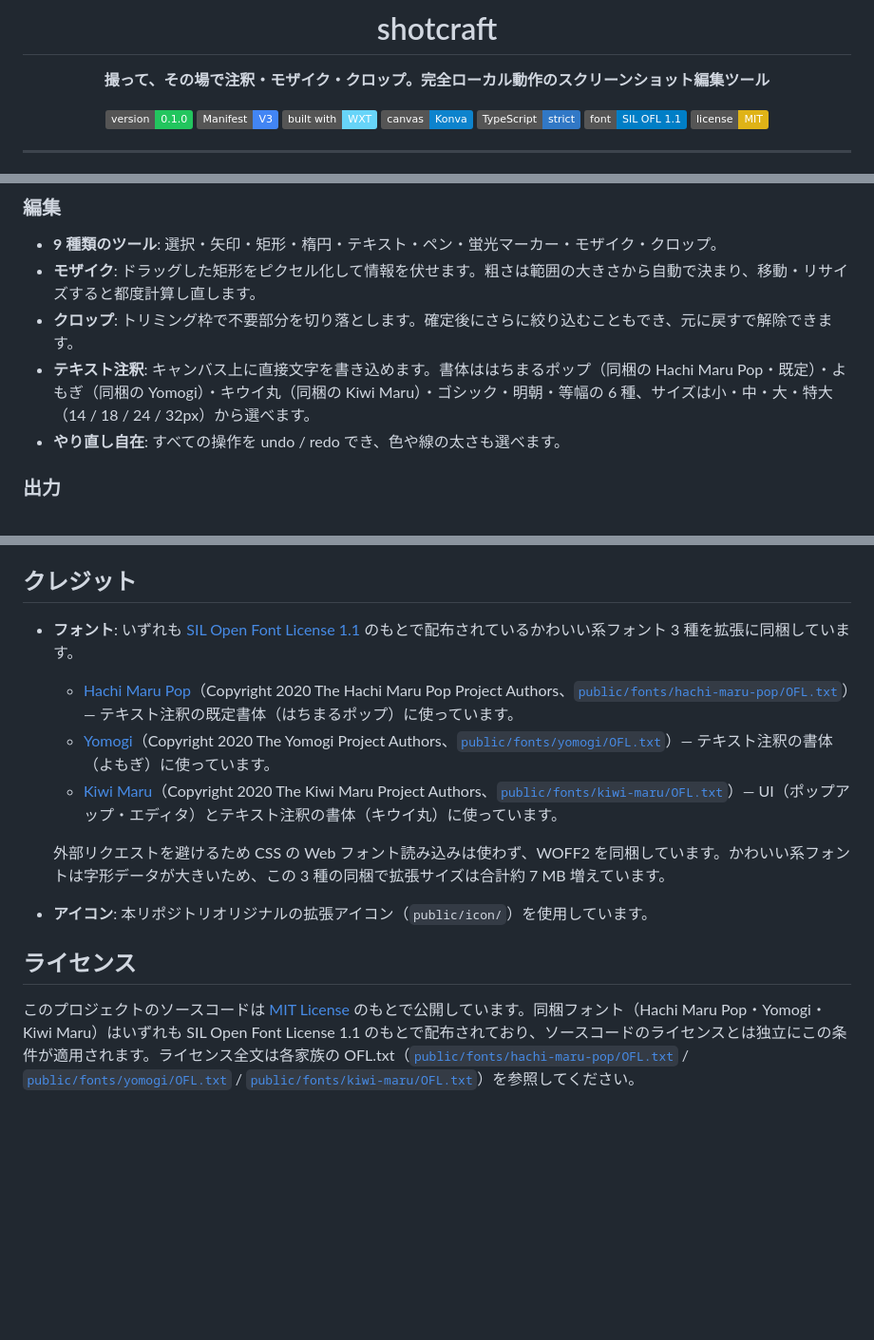
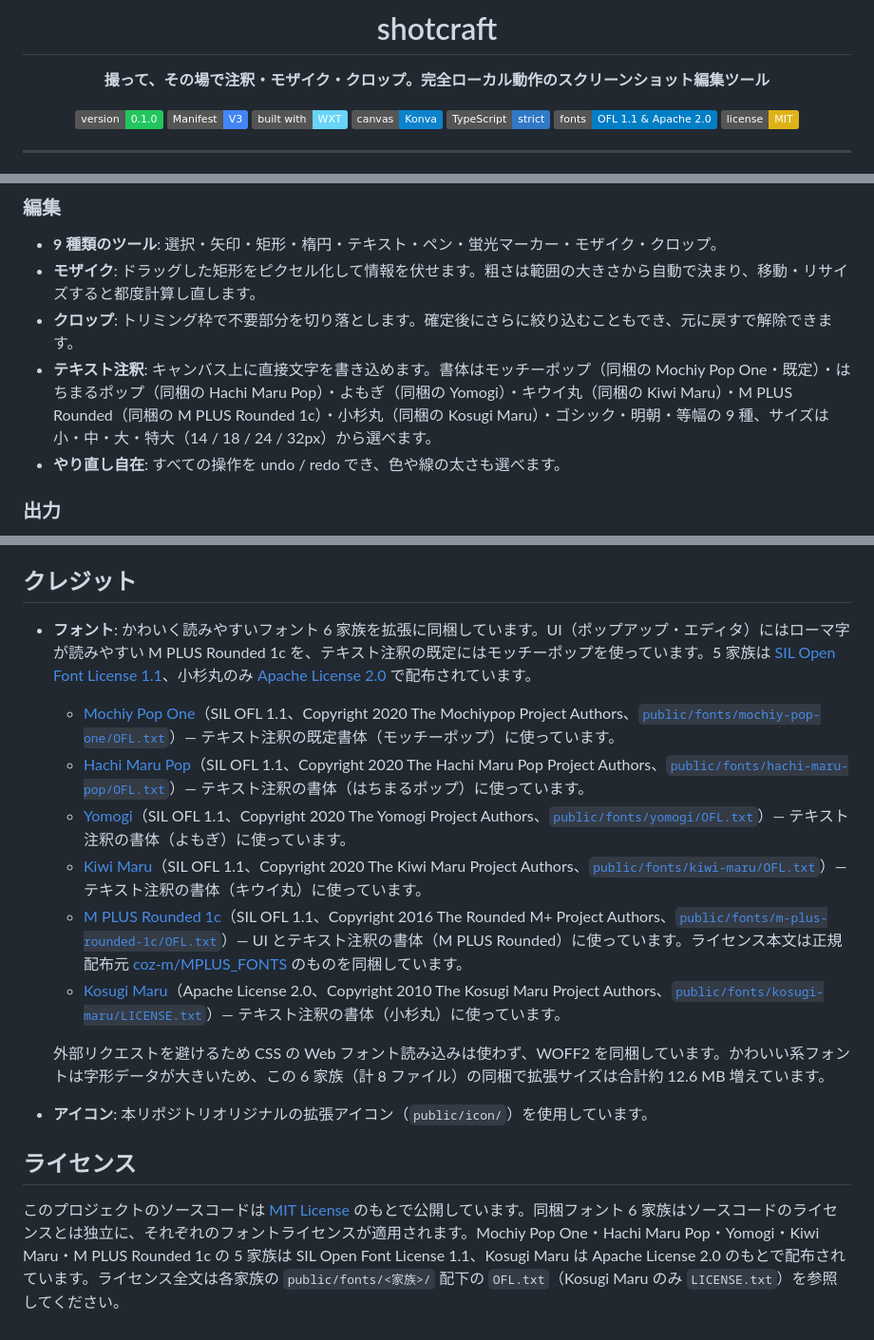
Before and after one commit to joe41203/shotcraft, a Markdown page: README.md, 3 parts joined by grey strips. Shown at 95% size. Drawn GitHub-style; badges without logos; blank space fills up the shorter version.

Commit message:
docs: README のフォント構成とクレジットを6種構成に更新
同梱フォントを6家族に拡張したことに合わせて README を更新する。

- クレジット節: 6家族（Mochiy Pop One / Hachi Maru Pop / Yomogi /
  Kiwi Maru / M PLUS Rounded 1c / Kosugi Maru）を列挙。各家族の著作権者と
  ライセンス種別（5家族 SIL OFL 1.1、Kosugi Maru のみ Apache 2.0）を
  同梱ライセンスファイルで裏取りして記載。UI は M PLUS Rounded 1c、
  注釈既定はモッチーポップである旨と、同梱サイズが合計約 12.6MB 増える旨を注記。
- 機能説明の書体一覧を9種（かわいい6＋ゴシック/明朝/等幅）に更新。
- 構成図・ライセンス節・ライセンスバッジ（OFL 1.1 & Apache 2.0）を追随。

Claude-Session: https://claude.ai/code/session_01Ne7S7FYvxES3vi5QQnMRMT

```diff
--- a/README.md
+++ b/README.md
@@ -11,7 +11,7 @@
 [![Built with WXT](https://img.shields.io/badge/built%20with-WXT-67d4f8)](https://wxt.dev/)
 [![Konva](https://img.shields.io/badge/canvas-Konva-0d83cd)](https://konvajs.org/)
 [![TypeScript](https://img.shields.io/badge/TypeScript-strict-3178c6)](https://www.typescriptlang.org/)
-[![font: SIL OFL 1.1](https://img.shields.io/badge/font-SIL%20OFL%201.1-informational)](public/fonts/hachi-maru-pop/OFL.txt)
+[![fonts: OFL 1.1 & Apache 2.0](https://img.shields.io/badge/fonts-OFL%201.1%20%26%20Apache%202.0-informational)](public/fonts/)
 [![license: MIT](https://img.shields.io/badge/license-MIT-yellow)](./LICENSE)
 
 <!--
@@ -49,7 +49,7 @@ shotcraft は、いま見ているタブを撮影し、そのまま**矢印・
 - **9 種類のツール**: 選択・矢印・矩形・楕円・テキスト・ペン・蛍光マーカー・モザイク・クロップ。
 - **モザイク**: ドラッグした矩形をピクセル化して情報を伏せます。粗さは範囲の大きさから自動で決まり、移動・リサイズすると都度計算し直します。
 - **クロップ**: トリミング枠で不要部分を切り落とします。確定後にさらに絞り込むこともでき、元に戻すで解除できます。
-- **テキスト注釈**: キャンバス上に直接文字を書き込めます。書体ははちまるポップ（同梱の Hachi Maru Pop・既定）・よもぎ（同梱の Yomogi）・キウイ丸（同梱の Kiwi Maru）・ゴシック・明朝・等幅の 6 種、サイズは小・中・大・特大（14 / 18 / 24 / 32px）から選べます。
+- **テキスト注釈**: キャンバス上に直接文字を書き込めます。書体はモッチーポップ（同梱の Mochiy Pop One・既定）・はちまるポップ（同梱の Hachi Maru Pop）・よもぎ（同梱の Yomogi）・キウイ丸（同梱の Kiwi Maru）・M PLUS Rounded（同梱の M PLUS Rounded 1c）・小杉丸（同梱の Kosugi Maru）・ゴシック・明朝・等幅の 9 種、サイズは小・中・大・特大（14 / 18 / 24 / 32px）から選べます。
 - **やり直し自在**: すべての操作を undo / redo でき、色や線の太さも選べます。
 
 ### 出力
@@ -236,14 +236,17 @@ pnpm test
 
 ## クレジット
 
-- **フォント**: いずれも [SIL Open Font License 1.1](https://openfontlicense.org/) のもとで配布されているかわいい系フォント 3 種を拡張に同梱しています。
-  - [Hachi Maru Pop](https://fonts.google.com/specimen/Hachi+Maru+Pop)（Copyright 2020 The Hachi Maru Pop Project Authors、[`public/fonts/hachi-maru-pop/OFL.txt`](public/fonts/hachi-maru-pop/OFL.txt)）— テキスト注釈の既定書体（はちまるポップ）に使っています。
-  - [Yomogi](https://fonts.google.com/specimen/Yomogi)（Copyright 2020 The Yomogi Project Authors、[`public/fonts/yomogi/OFL.txt`](public/fonts/yomogi/OFL.txt)）— テキスト注釈の書体（よもぎ）に使っています。
-  - [Kiwi Maru](https://fonts.google.com/specimen/Kiwi+Maru)（Copyright 2020 The Kiwi Maru Project Authors、[`public/fonts/kiwi-maru/OFL.txt`](public/fonts/kiwi-maru/OFL.txt)）— UI（ポップアップ・エディタ）とテキスト注釈の書体（キウイ丸）に使っています。
+- **フォント**: かわいく読みやすいフォント 6 家族を拡張に同梱しています。UI（ポップアップ・エディタ）にはローマ字が読みやすい M PLUS Rounded 1c を、テキスト注釈の既定にはモッチーポップを使っています。5 家族は [SIL Open Font License 1.1](https://openfontlicense.org/)、小杉丸のみ [Apache License 2.0](https://www.apache.org/licenses/LICENSE-2.0) で配布されています。
+  - [Mochiy Pop One](https://fonts.google.com/specimen/Mochiy+Pop+One)（SIL OFL 1.1、Copyright 2020 The Mochiypop Project Authors、[`public/fonts/mochiy-pop-one/OFL.txt`](public/fonts/mochiy-pop-one/OFL.txt)）— テキスト注釈の既定書体（モッチーポップ）に使っています。
+  - [Hachi Maru Pop](https://fonts.google.com/specimen/Hachi+Maru+Pop)（SIL OFL 1.1、Copyright 2020 The Hachi Maru Pop Project Authors、[`public/fonts/hachi-maru-pop/OFL.txt`](public/fonts/hachi-maru-pop/OFL.txt)）— テキスト注釈の書体（はちまるポップ）に使っています。
+  - [Yomogi](https://fonts.google.com/specimen/Yomogi)（SIL OFL 1.1、Copyright 2020 The Yomogi Project Authors、[`public/fonts/yomogi/OFL.txt`](public/fonts/yomogi/OFL.txt)）— テキスト注釈の書体（よもぎ）に使っています。
+  - [Kiwi Maru](https://fonts.google.com/specimen/Kiwi+Maru)（SIL OFL 1.1、Copyright 2020 The Kiwi Maru Project Authors、[`public/fonts/kiwi-maru/OFL.txt`](public/fonts/kiwi-maru/OFL.txt)）— テキスト注釈の書体（キウイ丸）に使っています。
+  - [M PLUS Rounded 1c](https://fonts.google.com/specimen/M+PLUS+Rounded+1c)（SIL OFL 1.1、Copyright 2016 The Rounded M+ Project Authors、[`public/fonts/m-plus-rounded-1c/OFL.txt`](public/fonts/m-plus-rounded-1c/OFL.txt)）— UI とテキスト注釈の書体（M PLUS Rounded）に使っています。ライセンス本文は正規配布元 [coz-m/MPLUS_FONTS](https://github.com/coz-m/MPLUS_FONTS) のものを同梱しています。
+  - [Kosugi Maru](https://fonts.google.com/specimen/Kosugi+Maru)（Apache License 2.0、Copyright 2010 The Kosugi Maru Project Authors、[`public/fonts/kosugi-maru/LICENSE.txt`](public/fonts/kosugi-maru/LICENSE.txt)）— テキスト注釈の書体（小杉丸）に使っています。
 
-  外部リクエストを避けるため CSS の Web フォント読み込みは使わず、WOFF2 を同梱しています。かわいい系フォントは字形データが大きいため、この 3 種の同梱で拡張サイズは合計約 7 MB 増えています。
+  外部リクエストを避けるため CSS の Web フォント読み込みは使わず、WOFF2 を同梱しています。かわいい系フォントは字形データが大きいため、この 6 家族（計 8 ファイル）の同梱で拡張サイズは合計約 12.6 MB 増えています。
 - **アイコン**: 本リポジトリオリジナルの拡張アイコン（`public/icon/`）を使用しています。
 
 ## ライセンス
 
-このプロジェクトのソースコードは [MIT License](./LICENSE) のもとで公開しています。同梱フォント（Hachi Maru Pop・Yomogi・Kiwi Maru）はいずれも SIL Open Font License 1.1 のもとで配布されており、ソースコードのライセンスとは独立にこの条件が適用されます。ライセンス全文は各家族の OFL.txt（[`public/fonts/hachi-maru-pop/OFL.txt`](public/fonts/hachi-maru-pop/OFL.txt) / [`public/fonts/yomogi/OFL.txt`](public/fonts/yomogi/OFL.txt) / [`public/fonts/kiwi-maru/OFL.txt`](public/fonts/kiwi-maru/OFL.txt)）を参照してください。
+このプロジェクトのソースコードは [MIT License](./LICENSE) のもとで公開しています。同梱フォント 6 家族はソースコードのライセンスとは独立に、それぞれのフォントライセンスが適用されます。Mochiy Pop One・Hachi Maru Pop・Yomogi・Kiwi Maru・M PLUS Rounded 1c の 5 家族は SIL Open Font License 1.1、Kosugi Maru は Apache License 2.0 のもとで配布されています。ライセンス全文は各家族の `public/fonts/<家族>/` 配下の `OFL.txt`（Kosugi Maru のみ `LICENSE.txt`）を参照してください。
```
Also changed, not shown: other parts of README.md (+2 -2 lines).
